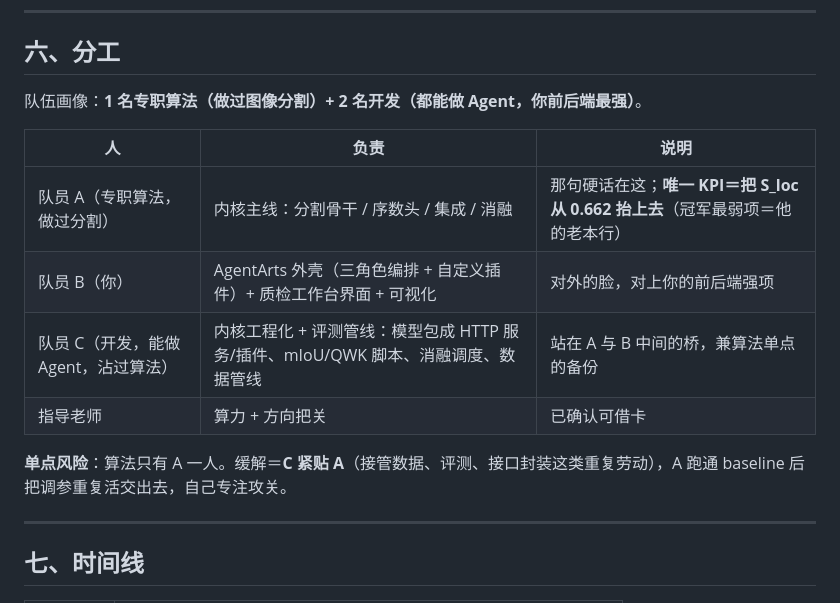
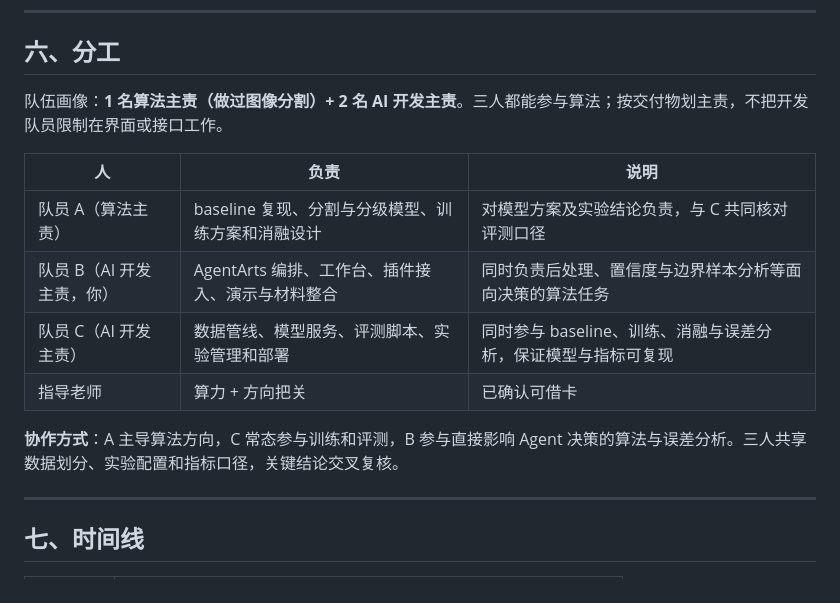
Before and after one commit to AAAshley0401/ICT-carinthia-s, a Markdown page: docs/项目文档-明察DefectLens.md, the part around the change. Drawn GitHub-style.

```diff
--- a/docs/项目文档-明察DefectLens.md
+++ b/docs/项目文档-明察DefectLens.md
@@ -113,16 +113,16 @@
 
 ## 六、分工
 
-队伍画像：**1 名专职算法（做过图像分割）+ 2 名开发（都能做 Agent，你前后端最强）**。
+队伍画像：**1 名算法主责（做过图像分割）+ 2 名 AI 开发主责**。三人都能参与算法；按交付物划主责，不把开发队员限制在界面或接口工作。
 
 | 人 | 负责 | 说明 |
 |---|---|---|
-| 队员 A（专职算法，做过分割） | 内核主线：分割骨干 / 序数头 / 集成 / 消融 | 那句硬话在这；**唯一 KPI＝把 S_loc 从 0.662 抬上去**（冠军最弱项＝他的老本行） |
-| 队员 B（你） | AgentArts 外壳（三角色编排 + 自定义插件）+ 质检工作台界面 + 可视化 | 对外的脸，对上你的前后端强项 |
-| 队员 C（开发，能做 Agent，沾过算法） | 内核工程化 + 评测管线：模型包成 HTTP 服务/插件、mIoU/QWK 脚本、消融调度、数据管线 | 站在 A 与 B 中间的桥，兼算法单点的备份 |
+| 队员 A（算法主责） | baseline 复现、分割与分级模型、训练方案和消融设计 | 对模型方案及实验结论负责，与 C 共同核对评测口径 |
+| 队员 B（AI 开发主责，你） | AgentArts 编排、工作台、插件接入、演示与材料整合 | 同时负责后处理、置信度与边界样本分析等面向决策的算法任务 |
+| 队员 C（AI 开发主责） | 数据管线、模型服务、评测脚本、实验管理和部署 | 同时参与 baseline、训练、消融与误差分析，保证模型与指标可复现 |
 | 指导老师 | 算力 + 方向把关 | 已确认可借卡 |
 
-**单点风险**：算法只有 A 一人。缓解＝**C 紧贴 A**（接管数据、评测、接口封装这类重复劳动），A 跑通 baseline 后把调参重复活交出去，自己专注攻关。
+**协作方式**：A 主导算法方向，C 常态参与训练和评测，B 参与直接影响 Agent 决策的算法与误差分析。三人共享数据划分、实验配置和指标口径，关键结论交叉复核。
 
 ---
 
```
Also changed, not shown: docs/任务分工-明察DefectLens.md (+11 -11 lines).
